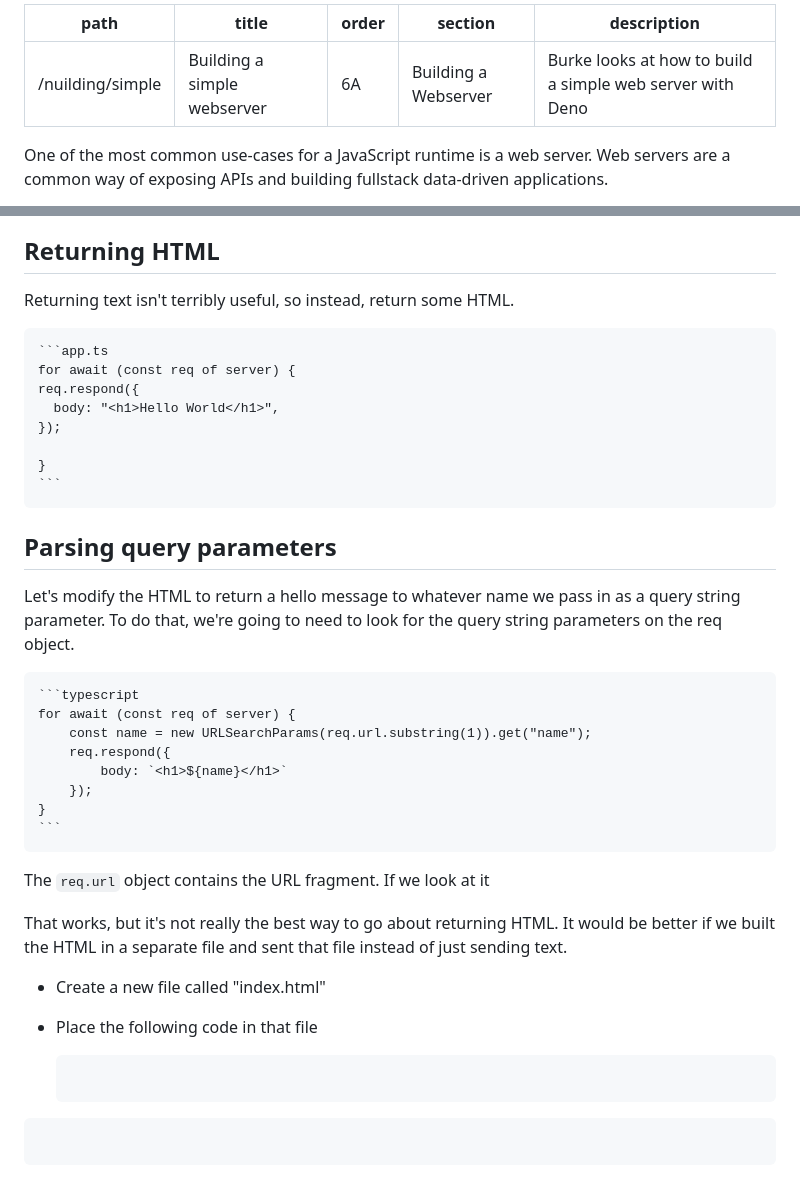
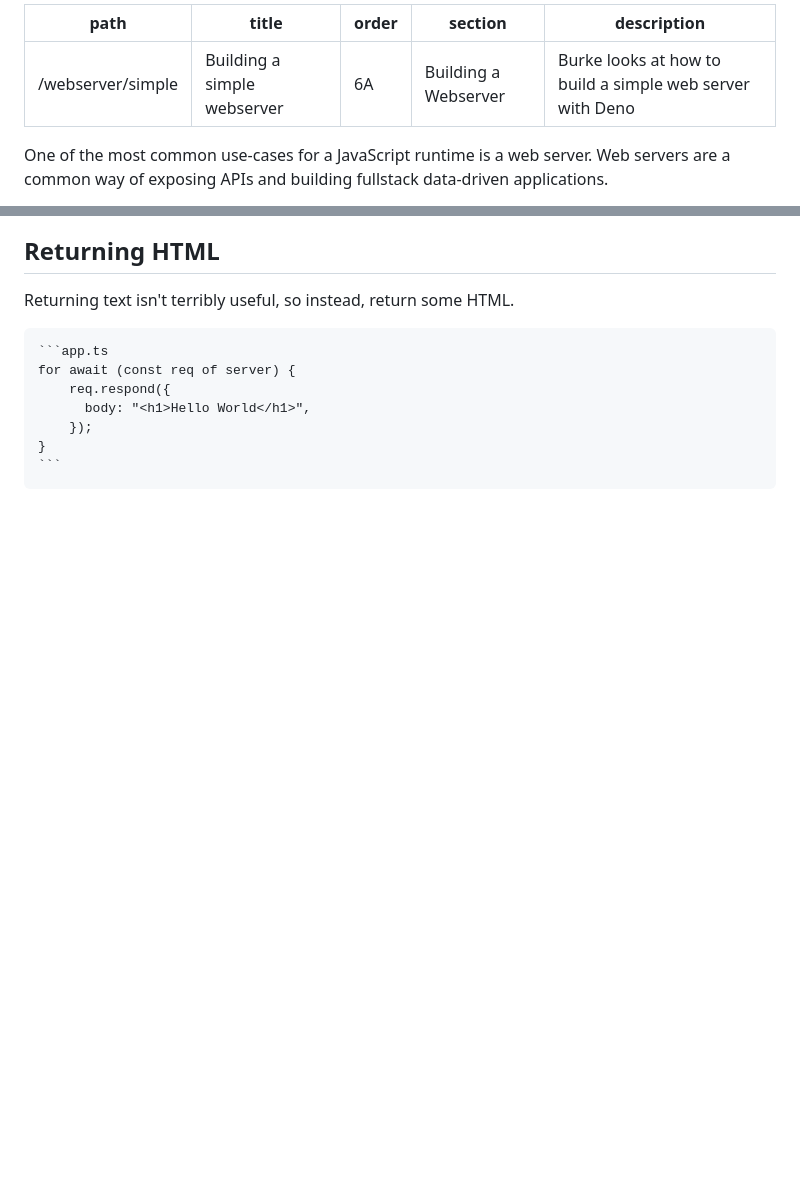
Before and after one commit to burkeholland/deno-first-look, a Markdown page: lessons/webserver/simple.md, 2 parts joined by grey strips. Drawn GitHub-style; blank space fills up the shorter version.

````diff
--- a/lessons/webserver/simple.md
+++ b/lessons/webserver/simple.md
@@ -1,5 +1,5 @@
 ---
-path: "/nuilding/simple"
+path: "/webserver/simple"
 title: "Building a simple webserver"
 order: "6A"
 section: "Building a Webserver"
@@ -77,37 +77,8 @@ Returning text isn't terribly useful, so instead, return some HTML.
 
     ```app.ts
     for await (const req of server) {
-    req.respond({
-      body: "<h1>Hello World</h1>",
-    });
-
-    }
-    ```
-
-## Parsing query parameters
-
-Let's modify the HTML to return a hello message to whatever name we pass in as a query string parameter. To do that, we're going to need to look for the query string parameters on the req object.
-
-    ```typescript
-    for await (const req of server) {
-        const name = new URLSearchParams(req.url.substring(1)).get("name");
         req.respond({
-            body: `<h1>${name}</h1>`
+          body: "<h1>Hello World</h1>",
         });
     }
     ```
-
-The `req.url` object contains the URL fragment. If we look at it
-
-That works, but it's not really the best way to go about returning HTML. It would be better if we built the HTML in a separate file and sent that file instead of just sending text.
-
-- Create a new file called "index.html"
-- Place the following code in that file
-
-  ```html
-
-  ```
-
-```
-
-```
````
Also changed, not shown: lessons/dependencies/think-like-a-browser.md (+8 -0 lines), lessons/deploying/hosting.md (added, +7 -0 lines), lessons/getting-to-know/deno-object.md (+74 -0 lines), lessons/webserver/handling-routes.md (added, +32 -0 lines), lessons/webserver/return-html.md (added, +68 -0 lines), lessons/webserver/static-files.md (added, +55 -0 lines), lessons/images/deno-object.jpg (added).
